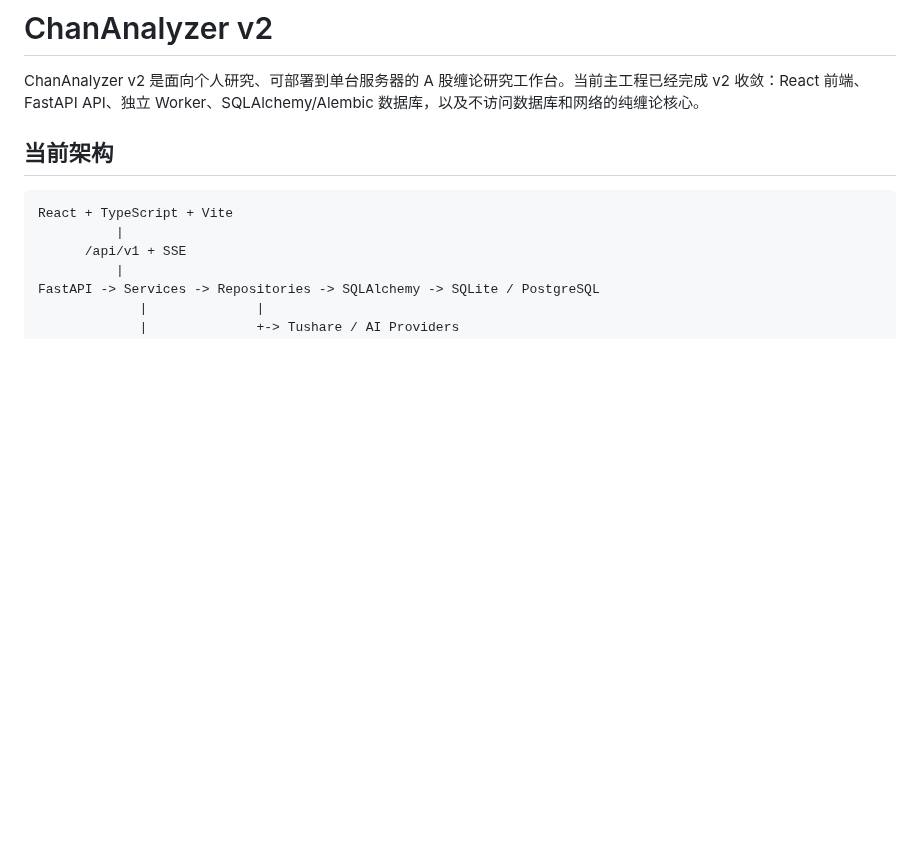
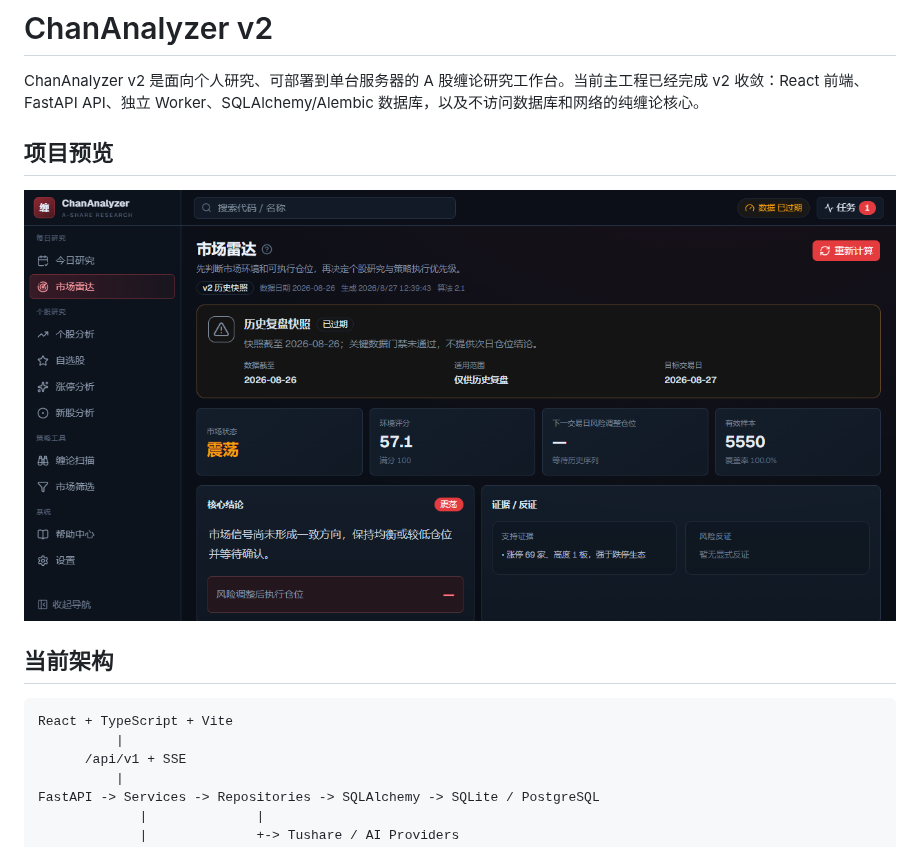
Before and after one commit to cplustao/chananalyzer, a Markdown page: README.md, the part around the change. GitHub-like rendering; pictures changed too: docs/images/market-radar.png (added); blank space fills up the shorter version.

Commit message:
docs: add project preview to README

```diff
--- a/README.md
+++ b/README.md
@@ -1,6 +1,10 @@
 # ChanAnalyzer v2
 
 ChanAnalyzer v2 是面向个人研究、可部署到单台服务器的 A 股缠论研究工作台。当前主工程已经完成 v2 收敛：React 前端、FastAPI API、独立 Worker、SQLAlchemy/Alembic 数据库，以及不访问数据库和网络的纯缠论核心。
+
+## 项目预览
+
+![ChanAnalyzer 市场雷达](docs/images/market-radar.png)
 
 ## 当前架构
 
```
